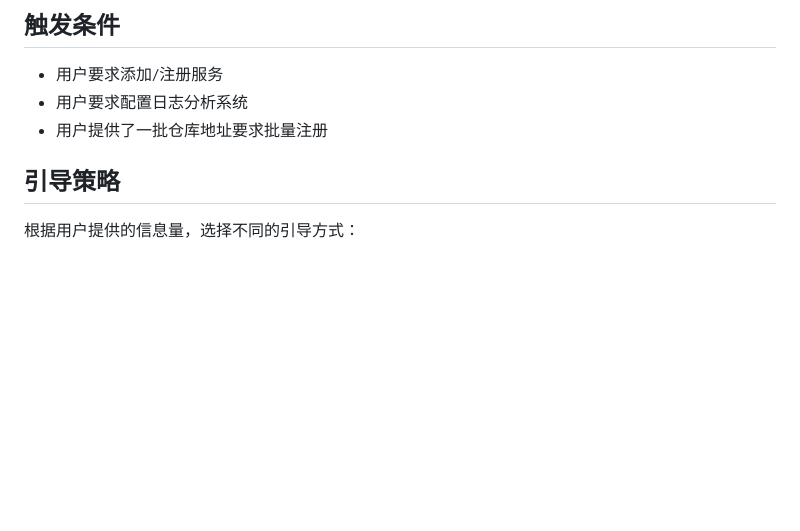
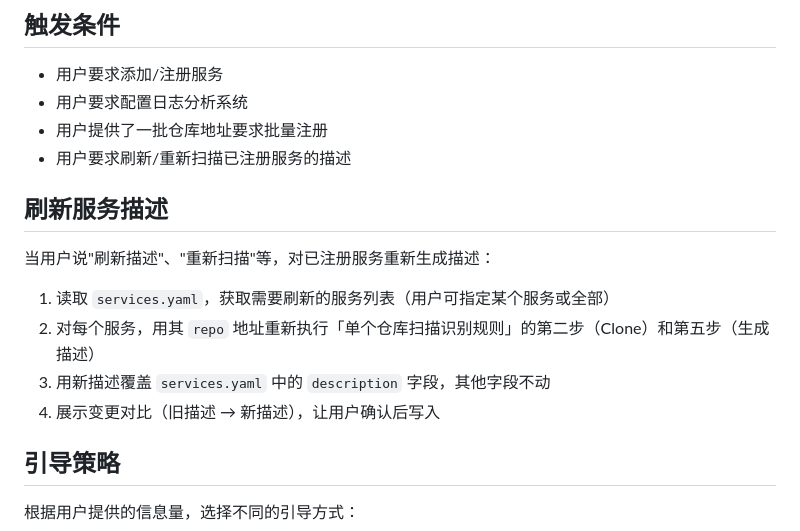
Before and after one commit to zdco/knowledge-chat, a Markdown page: AI_GUIDE_ANALYZER.md, the part around the change. Drawn GitHub-style; blank space fills up the shorter version.

Commit message:
docs: 新增刷新服务描述流程，支持用户触发重新扫描更新描述

```diff
--- a/AI_GUIDE_ANALYZER.md
+++ b/AI_GUIDE_ANALYZER.md
@@ -7,6 +7,16 @@
 - 用户要求添加/注册服务
 - 用户要求配置日志分析系统
 - 用户提供了一批仓库地址要求批量注册
+- 用户要求刷新/重新扫描已注册服务的描述
+
+## 刷新服务描述
+
+当用户说"刷新描述"、"重新扫描"等，对已注册服务重新生成描述：
+
+1. 读取 `services.yaml`，获取需要刷新的服务列表（用户可指定某个服务或全部）
+2. 对每个服务，用其 `repo` 地址重新执行「单个仓库扫描识别规则」的第二步（Clone）和第五步（生成描述）
+3. 用新描述覆盖 `services.yaml` 中的 `description` 字段，其他字段不动
+4. 展示变更对比（旧描述 → 新描述），让用户确认后写入
 
 ## 引导策略
 
```
Also changed, not shown: CHANGELOG.md (+1 -0 lines).
